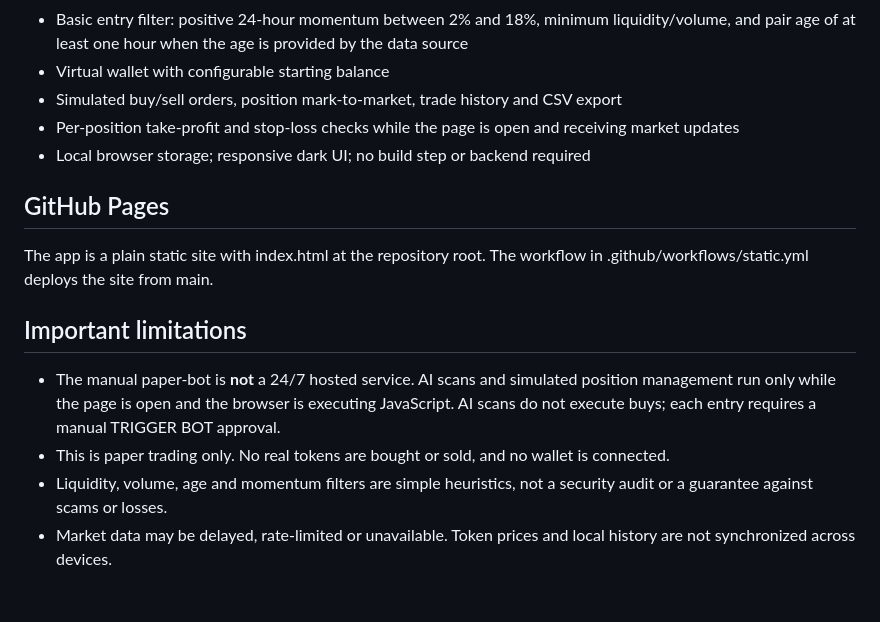
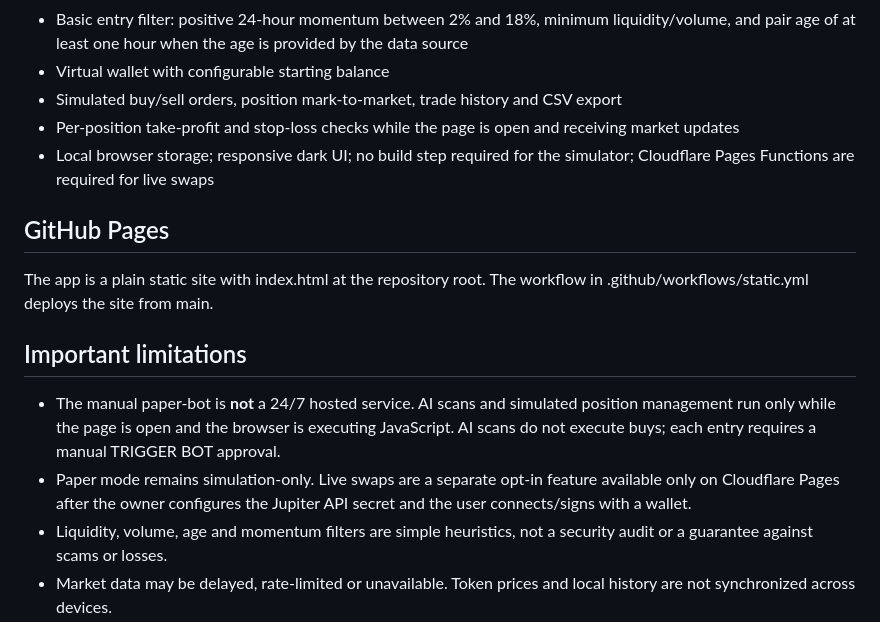
Before and after one commit to MaxsanAI/Solana-Paper-Trader, a Markdown page: README.md, the part around the change. GitHub-like rendering; blank space fills up the shorter version.

Commit message:
Clarify simulator and live swap deployment requirements

```diff
--- a/README.md
+++ b/README.md
@@ -10,14 +10,14 @@ A Solana market terminal with a separate paper-trading simulator and an opt-in,
 - Virtual wallet with configurable starting balance
 - Simulated buy/sell orders, position mark-to-market, trade history and CSV export
 - Per-position take-profit and stop-loss checks while the page is open and receiving market updates
-- Local browser storage; responsive dark UI; no build step or backend required
+- Local browser storage; responsive dark UI; no build step required for the simulator; Cloudflare Pages Functions are required for live swaps
 
 ## GitHub Pages
 The app is a plain static site with index.html at the repository root. The workflow in .github/workflows/static.yml deploys the site from main.
 
 ## Important limitations
 - The manual paper-bot is **not** a 24/7 hosted service. AI scans and simulated position management run only while the page is open and the browser is executing JavaScript. AI scans do not execute buys; each entry requires a manual TRIGGER BOT approval.
-- This is paper trading only. No real tokens are bought or sold, and no wallet is connected.
+- Paper mode remains simulation-only. Live swaps are a separate opt-in feature available only on Cloudflare Pages after the owner configures the Jupiter API secret and the user connects/signs with a wallet.
 - Liquidity, volume, age and momentum filters are simple heuristics, not a security audit or a guarantee against scams or losses.
 - Market data may be delayed, rate-limited or unavailable. Token prices and local history are not synchronized across devices.
 - TP/SL checks run only while the page is open and receiving market updates.
```
